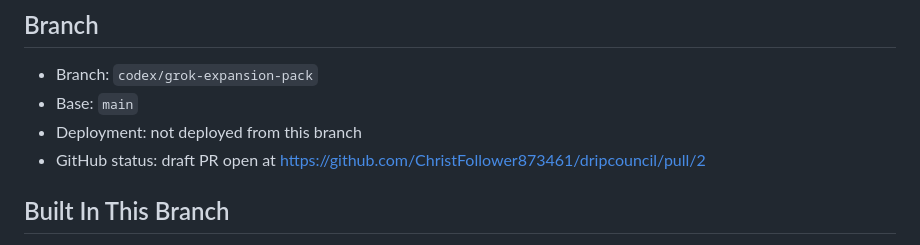
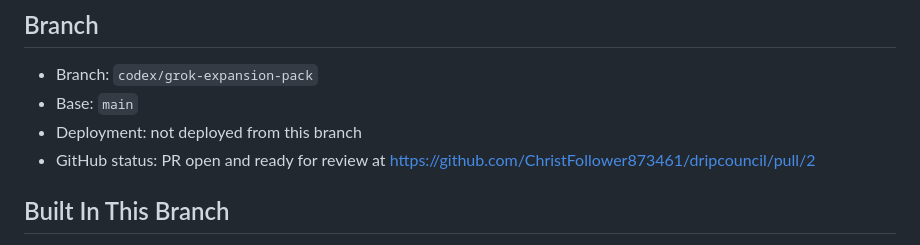
Before and after one commit to ChristFollower873461/dripcouncil, a Markdown page: ROADMAP_STATUS.md, the part around the change. Rendered like a GitHub page.

Commit message:
Update PR status in roadmap

```diff
--- a/ROADMAP_STATUS.md
+++ b/ROADMAP_STATUS.md
@@ -7,7 +7,7 @@ This branch collects the static Grok expansion work for Drip Council. It preserv
 - Branch: `codex/grok-expansion-pack`
 - Base: `main`
 - Deployment: not deployed from this branch
-- GitHub status: draft PR open at https://github.com/ChristFollower873461/dripcouncil/pull/2
+- GitHub status: PR open and ready for review at https://github.com/ChristFollower873461/dripcouncil/pull/2
 
 ## Built In This Branch
 
```
